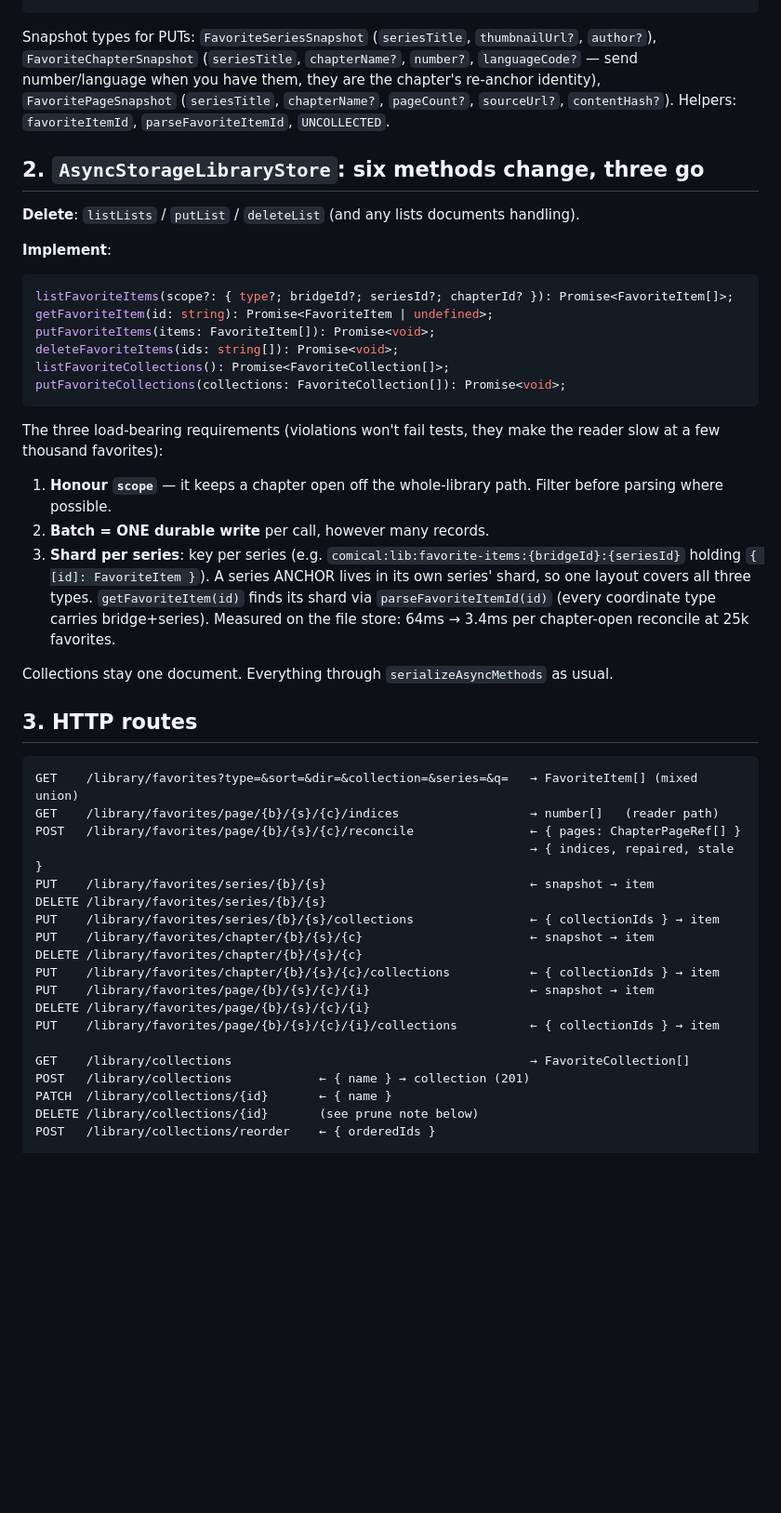
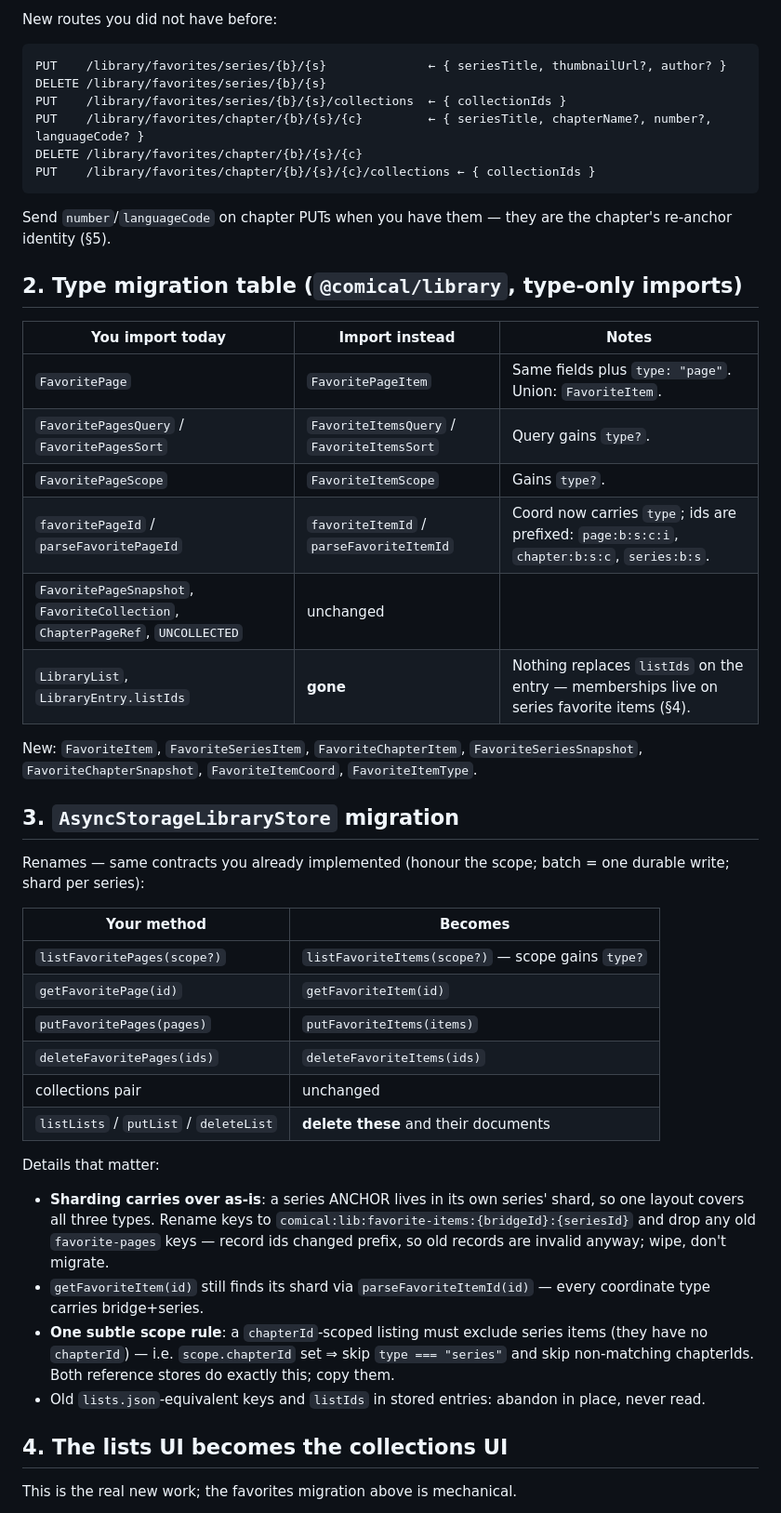
Before and after one commit to porksphere/comical, a Markdown page: docs/collections-handoff.md, the part around one of its changes. Shown at 93% size. Rendered like a GitHub page; blank space fills up the shorter version.

````diff
--- a/docs/collections-handoff.md
+++ b/docs/collections-handoff.md
@@ -40,60 +43,59 @@ type ChapterPageRef = { url?: string; contentHash?: string };
+New routes you did not have before:
+
+```
+PUT    /library/favorites/series/{b}/{s}              ← { seriesTitle, thumbnailUrl?, author? }
+DELETE /library/favorites/series/{b}/{s}
+PUT    /library/favorites/series/{b}/{s}/collections  ← { collectionIds }
+PUT    /library/favorites/chapter/{b}/{s}/{c}         ← { seriesTitle, chapterName?, number?, languageCode? }
+DELETE /library/favorites/chapter/{b}/{s}/{c}
+PUT    /library/favorites/chapter/{b}/{s}/{c}/collections ← { collectionIds }
 ```
 
-Snapshot types for PUTs: `FavoriteSeriesSnapshot` (`seriesTitle`, `thumbnailUrl?`, `author?`),
-`FavoriteChapterSnapshot` (`seriesTitle`, `chapterName?`, `number?`, `languageCode?` — send
-number/language when you have them, they are the chapter's re-anchor identity),
-`FavoritePageSnapshot` (`seriesTitle`, `chapterName?`, `pageCount?`, `sourceUrl?`, `contentHash?`).
-Helpers: `favoriteItemId`, `parseFavoriteItemId`, `UNCOLLECTED`.
+Send `number`/`languageCode` on chapter PUTs when you have them — they are the chapter's re-anchor
+identity (§5).
 
-## 2. `AsyncStorageLibraryStore`: six methods change, three go
+## 2. Type migration table (`@comical/library`, type-only imports)
 
-**Delete**: `listLists` / `putList` / `deleteList` (and any lists documents handling).
+| You import today | Import instead | Notes |
+|---|---|---|
+| `FavoritePage` | `FavoritePageItem` | Same fields plus `type: "page"`. Union: `FavoriteItem`. |
+| `FavoritePagesQuery` / `FavoritePagesSort` | `FavoriteItemsQuery` / `FavoriteItemsSort` | Query gains `type?`. |
+| `FavoritePageScope` | `FavoriteItemScope` | Gains `type?`. |
+| `favoritePageId` / `parseFavoritePageId` | `favoriteItemId` / `parseFavoriteItemId` | Coord now carries `type`; ids are prefixed: `page:b:s:c:i`, `chapter:b:s:c`, `series:b:s`. |
+| `FavoritePageSnapshot`, `FavoriteCollection`, `ChapterPageRef`, `UNCOLLECTED` | unchanged | |
+| `LibraryList`, `LibraryEntry.listIds` | **gone** | Nothing replaces `listIds` on the entry — memberships live on series favorite items (§4). |
 
-**Implement**:
+New: `FavoriteItem`, `FavoriteSeriesItem`, `FavoriteChapterItem`, `FavoriteSeriesSnapshot`,
+`FavoriteChapterSnapshot`, `FavoriteItemCoord`, `FavoriteItemType`.
 
-```ts
-listFavoriteItems(scope?: { type?; bridgeId?; seriesId?; chapterId? }): Promise<FavoriteItem[]>;
-getFavoriteItem(id: string): Promise<FavoriteItem | undefined>;
-putFavoriteItems(items: FavoriteItem[]): Promise<void>;
-deleteFavoriteItems(ids: string[]): Promise<void>;
-listFavoriteCollections(): Promise<FavoriteCollection[]>;
-putFavoriteCollections(collections: FavoriteCollection[]): Promise<void>;
-```
+## 3. `AsyncStorageLibraryStore` migration
 
-The three load-bearing requirements (violations won't fail tests, they make the reader slow at a
-few thousand favorites):
+Renames — same contracts you already implemented (honour the scope; batch = one durable write;
+shard per series):
 
-1. **Honour `scope`** — it keeps a chapter open off the whole-library path. Filter before parsing
-   where possible.
-2. **Batch = ONE durable write** per call, however many records.
-3. **Shard per series**: key per series (e.g. `comical:lib:favorite-items:{bridgeId}:{seriesId}`
-   holding `{ [id]: FavoriteItem }`). A series ANCHOR lives in its own series' shard, so one layout
-   covers all three types. `getFavoriteItem(id)` finds its shard via `parseFavoriteItemId(id)`
-   (every coordinate type carries bridge+series). Measured on the file store: 64ms → 3.4ms per
-   chapter-open reconcile at 25k favorites.
+| Your method | Becomes |
+|---|---|
+| `listFavoritePages(scope?)` | `listFavoriteItems(scope?)` — scope gains `type?` |
+| `getFavoritePage(id)` | `getFavoriteItem(id)` |
+| `putFavoritePages(pages)` | `putFavoriteItems(items)` |
+| `deleteFavoritePages(ids)` | `deleteFavoriteItems(ids)` |
+| collections pair | unchanged |
+| `listLists` / `putList` / `deleteList` | **delete these** and their documents |
 
-Collections stay one document. Everything through `serializeAsyncMethods` as usual.
+Details that matter:
 
-## 3. HTTP routes
+- **Sharding carries over as-is**: a series ANCHOR lives in its own series' shard, so one layout
+  covers all three types. Rename keys to `comical:lib:favorite-items:{bridgeId}:{seriesId}` and
+  drop any old `favorite-pages` keys — record ids changed prefix, so old records are invalid
+  anyway; wipe, don't migrate.
+- `getFavoriteItem(id)` still finds its shard via `parseFavoriteItemId(id)` — every coordinate
+  type carries bridge+series.
+- **One subtle scope rule**: a `chapterId`-scoped listing must exclude series items (they have no
+  `chapterId`) — i.e. `scope.chapterId` set ⇒ skip `type === "series"` and skip non-matching
+  chapterIds. Both reference stores do exactly this; copy them.
+- Old `lists.json`-equivalent keys and `listIds` in stored entries: abandon in place, never read.
 
-```
-GET    /library/favorites?type=&sort=&dir=&collection=&series=&q=   → FavoriteItem[] (mixed union)
-GET    /library/favorites/page/{b}/{s}/{c}/indices                  → number[]   (reader path)
-POST   /library/favorites/page/{b}/{s}/{c}/reconcile                ← { pages: ChapterPageRef[] }
-                                                                    → { indices, repaired, stale }
-PUT    /library/favorites/series/{b}/{s}                            ← snapshot → item
-DELETE /library/favorites/series/{b}/{s}
-PUT    /library/favorites/series/{b}/{s}/collections                ← { collectionIds } → item
-PUT    /library/favorites/chapter/{b}/{s}/{c}                       ← snapshot → item
-DELETE /library/favorites/chapter/{b}/{s}/{c}
-PUT    /library/favorites/chapter/{b}/{s}/{c}/collections           ← { collectionIds } → item
-PUT    /library/favorites/page/{b}/{s}/{c}/{i}                      ← snapshot → item
-DELETE /library/favorites/page/{b}/{s}/{c}/{i}
-PUT    /library/favorites/page/{b}/{s}/{c}/{i}/collections          ← { collectionIds } → item
+## 4. The lists UI becomes the collections UI
 
-GET    /library/collections                                         → FavoriteCollection[]
-POST   /library/collections            ← { name } → collection (201)
-PATCH  /library/collections/{id}       ← { name }
-DELETE /library/collections/{id}       (see prune note below)
-POST   /library/collections/reorder    ← { orderedIds }
+This is the real new work; the favorites migration above is mechanical.
 
````
Also changed, not shown: other parts of docs/collections-handoff.md (+70 -61 lines).
